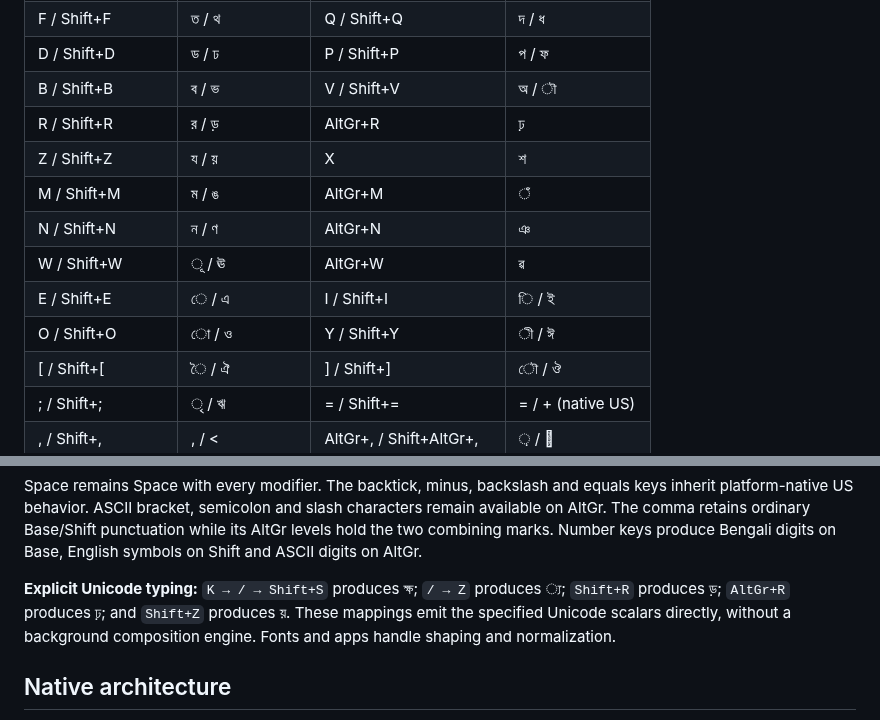
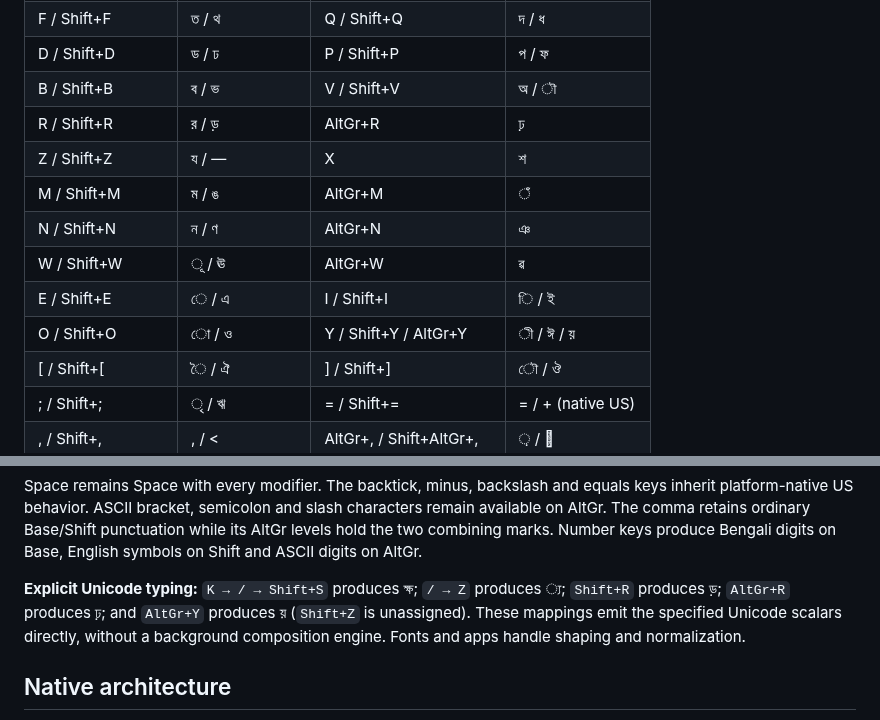
Before and after one commit to mnalmahmud/onnoy-keyman, a Markdown page: README.md, 2 parts joined by grey strips. Rendered like a GitHub page.

Commit message:
Document unique AltGr+Y assignment and freed Shift+Z

```diff
--- a/README.md
+++ b/README.md
@@ -31,12 +31,12 @@ The complete, authoritative [layout definition](layout/onnoy.json) can be inspec
 | D / Shift+D | ড / ঢ | P / Shift+P | প / ফ |
 | B / Shift+B | ব / ভ | V / Shift+V | অ / ৗ |
 | R / Shift+R | র / ড় | AltGr+R | ঢ় |
-| Z / Shift+Z | য / য় | X | শ |
+| Z / Shift+Z | য / — | X | শ |
 | M / Shift+M | ম / ঙ | AltGr+M | ঁ |
 | N / Shift+N | ন / ণ | AltGr+N | ঞ |
 | W / Shift+W | ূ / ঊ | AltGr+W | ৱ |
 | E / Shift+E | ে / এ | I / Shift+I | ি / ই |
-| O / Shift+O | ো / ও | Y / Shift+Y | ী / ঈ |
+| O / Shift+O | ো / ও | Y / Shift+Y / AltGr+Y | ী / ঈ / য় |
 | [ / Shift+[ | ৈ / ঐ | ] / Shift+] | ৌ / ঔ |
 | ; / Shift+; | ৃ / ঋ | = / Shift+= | = / + (native US) |
 | , / Shift+, | , / < | AltGr+, / Shift+AltGr+, | ় / 𑷰 |
@@ -46,7 +46,7 @@ The complete, authoritative [layout definition](layout/onnoy.json) can be inspec
 
 Space remains Space with every modifier. The backtick, minus, backslash and equals keys inherit platform-native US behavior. ASCII bracket, semicolon and slash characters remain available on AltGr. The comma retains ordinary Base/Shift punctuation while its AltGr levels hold the two combining marks. Number keys produce Bengali digits on Base, English symbols on Shift and ASCII digits on AltGr.
 
-**Explicit Unicode typing:** `K → / → Shift+S` produces ক্ষ; `/ → Z` produces ্য; `Shift+R` produces ড়; `AltGr+R` produces ঢ়; and `Shift+Z` produces য়. These mappings emit the specified Unicode scalars directly, without a background composition engine. Fonts and apps handle shaping and normalization.
+**Explicit Unicode typing:** `K → / → Shift+S` produces ক্ষ; `/ → Z` produces ্য; `Shift+R` produces ড়; `AltGr+R` produces ঢ়; and `AltGr+Y` produces য় (`Shift+Z` is unassigned). These mappings emit the specified Unicode scalars directly, without a background composition engine. Fonts and apps handle shaping and normalization.
 
 ## Native architecture
 
```
